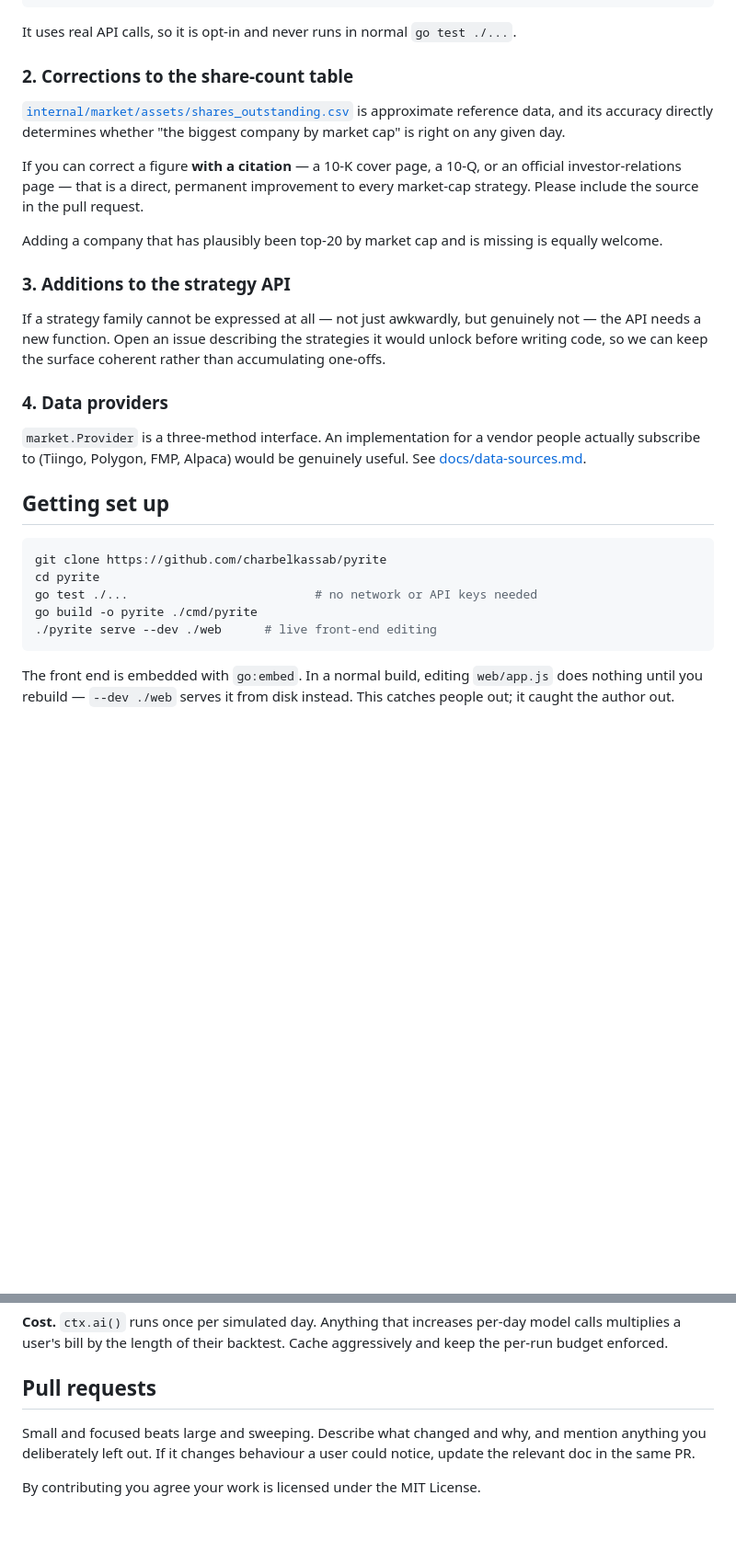
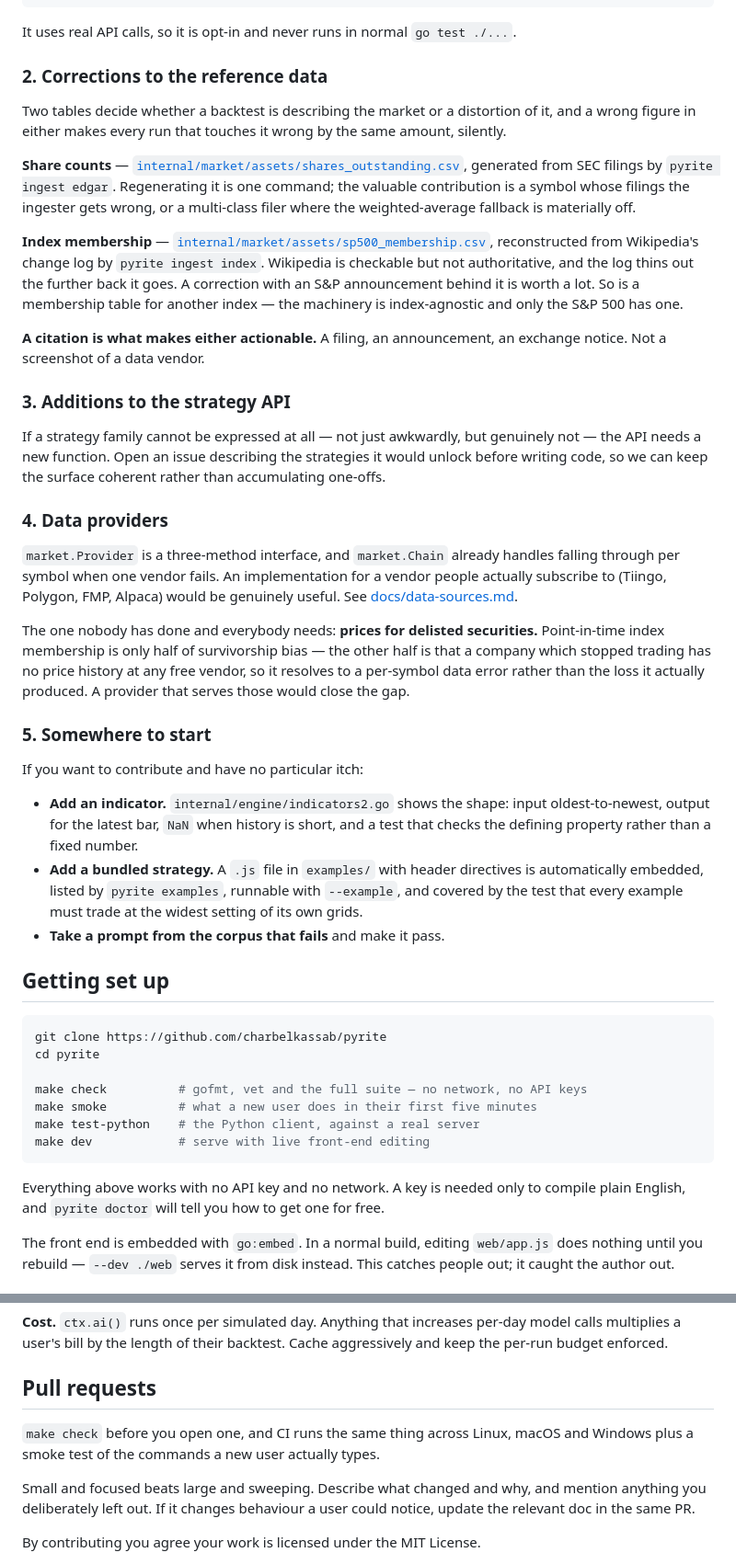
Before and after one commit to charbelkassab/pyrite, a Markdown page: CONTRIBUTING.md, 2 parts joined by grey strips. Shown at 92% size. Rendered like a GitHub page; blank space fills up the shorter version.

Commit message:
Screenshots on real data, and a contributing guide with an on-ramp
The hero image was showing +2103% on synthetic prices — an unrealistic number
on fake data is the worst possible first impression for a project whose whole
argument is about not fooling yourself. Regenerated against real market data,
plus two new ones: the Trust tab listing what is wrong with a result, and the
parameter surface with its robustness statistics.

CONTRIBUTING gains what changed — two reference-data tables rather than one,
each with its ingester and its remaining weaknesses — and a "somewhere to
start" section for people who want to help and have no particular itch.

It also names the gap nobody has closed: prices for delisted securities.
Point-in-time membership is only half of survivorship bias; the other half is
that a company which stopped trading has no history at any free vendor, so it
resolves to a data error rather than the loss it actually produced.

````diff
--- a/CONTRIBUTING.md
+++ b/CONTRIBUTING.md
@@ -44,18 +44,29 @@ PYRITE_CORPUS_FILTER=pairs PYRITE_LIVE_TESTS=1 go test ./internal/strategy/ -run
 
 It uses real API calls, so it is opt-in and never runs in normal `go test ./...`.
 
-### 2. Corrections to the share-count table
+### 2. Corrections to the reference data
 
-[`internal/market/assets/shares_outstanding.csv`](internal/market/assets/shares_outstanding.csv)
-is approximate reference data, and its accuracy directly determines whether
-"the biggest company by market cap" is right on any given day.
+Two tables decide whether a backtest is describing the market or a distortion
+of it, and a wrong figure in either makes every run that touches it wrong by
+the same amount, silently.
 
-If you can correct a figure **with a citation** — a 10-K cover page, a 10-Q, or an
-official investor-relations page — that is a direct, permanent improvement to
-every market-cap strategy. Please include the source in the pull request.
+**Share counts** —
+[`internal/market/assets/shares_outstanding.csv`](internal/market/assets/shares_outstanding.csv),
+generated from SEC filings by `pyrite ingest edgar`. Regenerating it is one
+command; the valuable contribution is a symbol whose filings the ingester gets
+wrong, or a multi-class filer where the weighted-average fallback is materially
+off.
 
-Adding a company that has plausibly been top-20 by market cap and is missing is
-equally welcome.
+**Index membership** —
+[`internal/market/assets/sp500_membership.csv`](internal/market/assets/sp500_membership.csv),
+reconstructed from Wikipedia's change log by `pyrite ingest index`. Wikipedia
+is checkable but not authoritative, and the log thins out the further back it
+goes. A correction with an S&P announcement behind it is worth a lot. So is a
+membership table for another index — the machinery is index-agnostic and only
+the S&P 500 has one.
+
+**A citation is what makes either actionable.** A filing, an announcement, an
+exchange notice. Not a screenshot of a data vendor.
 
 ### 3. Additions to the strategy API
 
@@ -66,19 +77,45 @@ coherent rather than accumulating one-offs.
 
 ### 4. Data providers
 
-`market.Provider` is a three-method interface. An implementation for a vendor
-people actually subscribe to (Tiingo, Polygon, FMP, Alpaca) would be genuinely
-useful. See [docs/data-sources.md](docs/data-sources.md).
+`market.Provider` is a three-method interface, and `market.Chain` already
+handles falling through per symbol when one vendor fails. An implementation for
+a vendor people actually subscribe to (Tiingo, Polygon, FMP, Alpaca) would be
+genuinely useful. See [docs/data-sources.md](docs/data-sources.md).
+
+The one nobody has done and everybody needs: **prices for delisted securities.**
+Point-in-time index membership is only half of survivorship bias — the other
+half is that a company which stopped trading has no price history at any free
+vendor, so it resolves to a per-symbol data error rather than the loss it
+actually produced. A provider that serves those would close the gap.
+
+### 5. Somewhere to start
+
+If you want to contribute and have no particular itch:
+
+- **Add an indicator.** `internal/engine/indicators2.go` shows the shape: input
+  oldest-to-newest, output for the latest bar, `NaN` when history is short, and
+  a test that checks the defining property rather than a fixed number.
+- **Add a bundled strategy.** A `.js` file in `examples/` with header
+  directives is automatically embedded, listed by `pyrite examples`, runnable
+  with `--example`, and covered by the test that every example must trade at
+  the widest setting of its own grids.
+- **Take a prompt from the corpus that fails** and make it pass.
 
 ## Getting set up
 
 ```bash
 git clone https://github.com/charbelkassab/pyrite
 cd pyrite
-go test ./...                          # no network or API keys needed
-go build -o pyrite ./cmd/pyrite
-./pyrite serve --dev ./web      # live front-end editing
+
+make check          # gofmt, vet and the full suite — no network, no API keys
+make smoke          # what a new user does in their first five minutes
+make test-python    # the Python client, against a real server
+make dev            # serve with live front-end editing
 ```
+
+Everything above works with no API key and no network. A key is needed only to
+compile plain English, and `pyrite doctor` will tell you how to get one for
+free.
 
 The front end is embedded with `go:embed`. In a normal build, editing `web/app.js`
 does nothing until you rebuild — `--dev ./web` serves it from disk instead. This
@@ -124,6 +161,9 @@ aggressively and keep the per-run budget enforced.
 
 ## Pull requests
 
+`make check` before you open one, and CI runs the same thing across Linux,
+macOS and Windows plus a smoke test of the commands a new user actually types.
+
 Small and focused beats large and sweeping. Describe what changed and why, and
 mention anything you deliberately left out. If it changes behaviour a user could
 notice, update the relevant doc in the same PR.
````
Also changed, not shown: README.md (+5 -1 lines), docs/images/screenshot-chart.png, docs/images/screenshot-search.png (added), docs/images/screenshot-trust.png (added), 1 other file.
